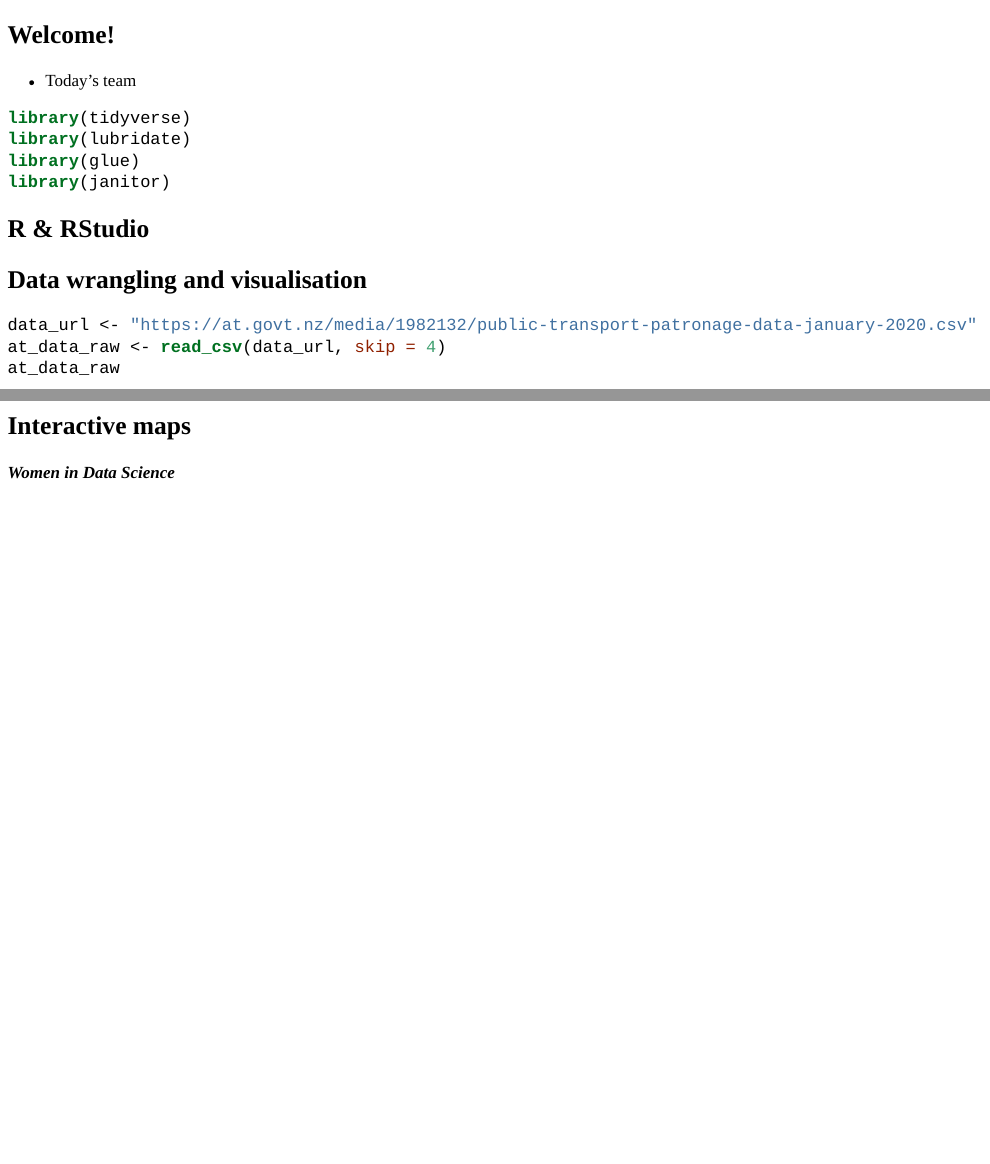
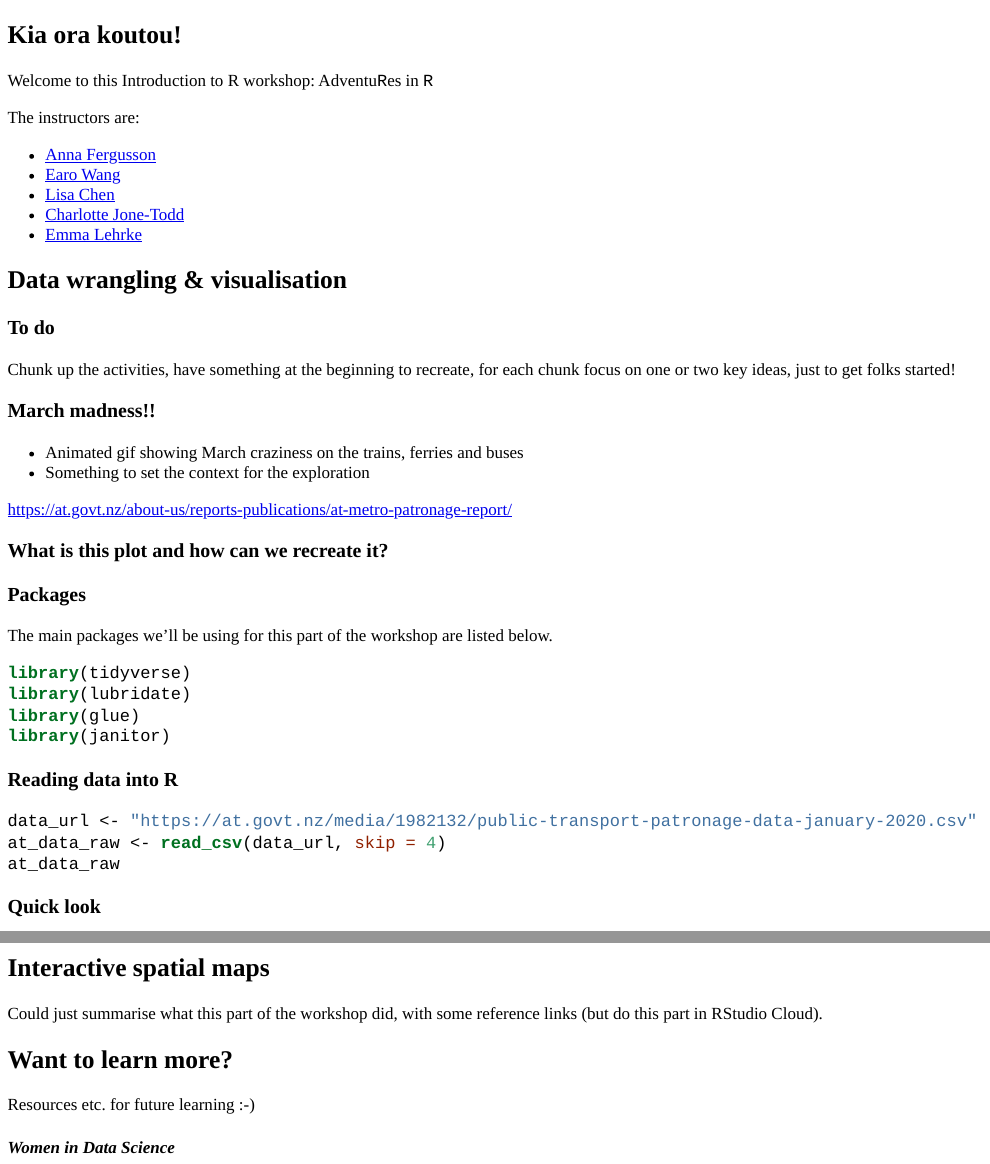
Before and after one commit to annafergusson/introRWiDS, an R Markdown document (intro-R.Rmd): the page in a window 1100 px wide, from its top, and a second part further down, joined at a grey line. The pictures show the output file intro-R.html that the author committed with the source, opened offline.

Commit message:
Updated README.md and learnr

````diff
--- a/css/uoa.css
+++ b/css/uoa.css
@@ -1,6 +1,7 @@
 .tutorialTitle:before {
   content: url("../images/uoa-square.svg");
   display: block;
+  width: 50%;
 }
 
 body {
--- a/intro-R.Rmd
+++ b/intro-R.Rmd
@@ -6,6 +6,8 @@ output:
     css: "css/uoa.css"
     theme: "united"
     highlight: "pygments"
+    progressive: true
+    df_print: paged
 runtime: shiny_prerendered
 ---
 
@@ -19,8 +23,37 @@ tutorial_html_dependency()
 ```
 
-## Welcome!
+## Kia ora koutou!
 
-* Today's team
+Welcome to this Introduction to R workshop: Adventu`R`es in `R`
+
+The instructors are:
+
+ + [Anna Fergusson](https://github.com/annafergusson)
+ + [Earo Wang](https://github.com/earowang)
+ + [Lisa Chen](https://unidirectory.auckland.ac.nz/profile/lisa-chen)
+ + [Charlotte Jone-Todd](https://github.com/cmjt)
+ + [Emma Lehrke](https://unidirectory.auckland.ac.nz/profile/emma-wilson)
+
+## Data wrangling & visualisation
+
+### To do
+
+Chunk up the activities, have something at the beginning to recreate, for each chunk focus on one or two key ideas, just to get folks started!
+
+### March madness!!
+
++ Animated gif showing March craziness on the trains, ferries and buses
++ Something to set the context for the exploration
+
+https://at.govt.nz/about-us/reports-publications/at-metro-patronage-report/
+
+### What is this plot and how can we recreate it?
+
+
+
+### Packages
+
+The main packages we'll be using for this part of the workshop are listed below.
 
 ```{r}
 library(tidyverse)
@@ -29,9 +62,7 @@ library(glue)
 library(janitor)
 ```
 
-## R & RStudio
-
-## Data wrangling and visualisation
+### Reading data into R
 
 ```{r read-data}
 data_url <- "https://at.govt.nz/media/1982132/public-transport-patronage-data-january-2020.csv"
@@ -88,4 +142,3 @@ at_data %>%
   geom_line()
 ```
 
-## Interactive maps
@@ -91,0 +161,7 @@ at_data %>%
+## Interactive spatial maps
+
+Could just summarise what this part of the workshop did, with some reference links (but do this part in RStudio Cloud).
+
+## Want to learn more?
+
+Resources etc. for future learning :-)
````
Also changed, not shown: README.md, intro-R.html, intro-R_files/figure-html/unnamed-chunk-3-1.png (added), intro-R_files/figure-html/unnamed-chunk-4-1.png (added), intro-R_files/figure-html/unnamed-chunk-5-1.png (added), intro-R_files/figure-html/unnamed-chunk-7-1.png (added), intro-R.Rmd (45 more changed lines), 1 other file.
